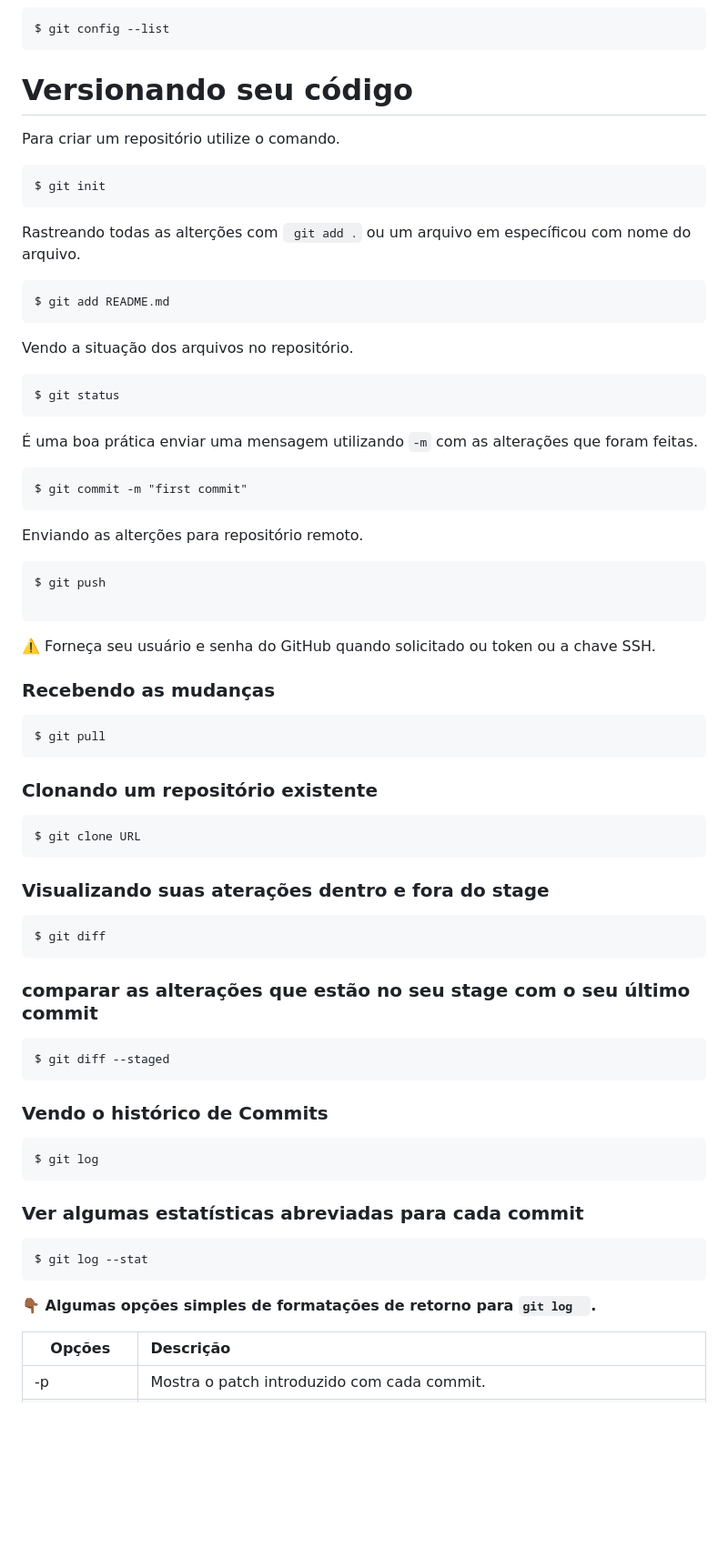
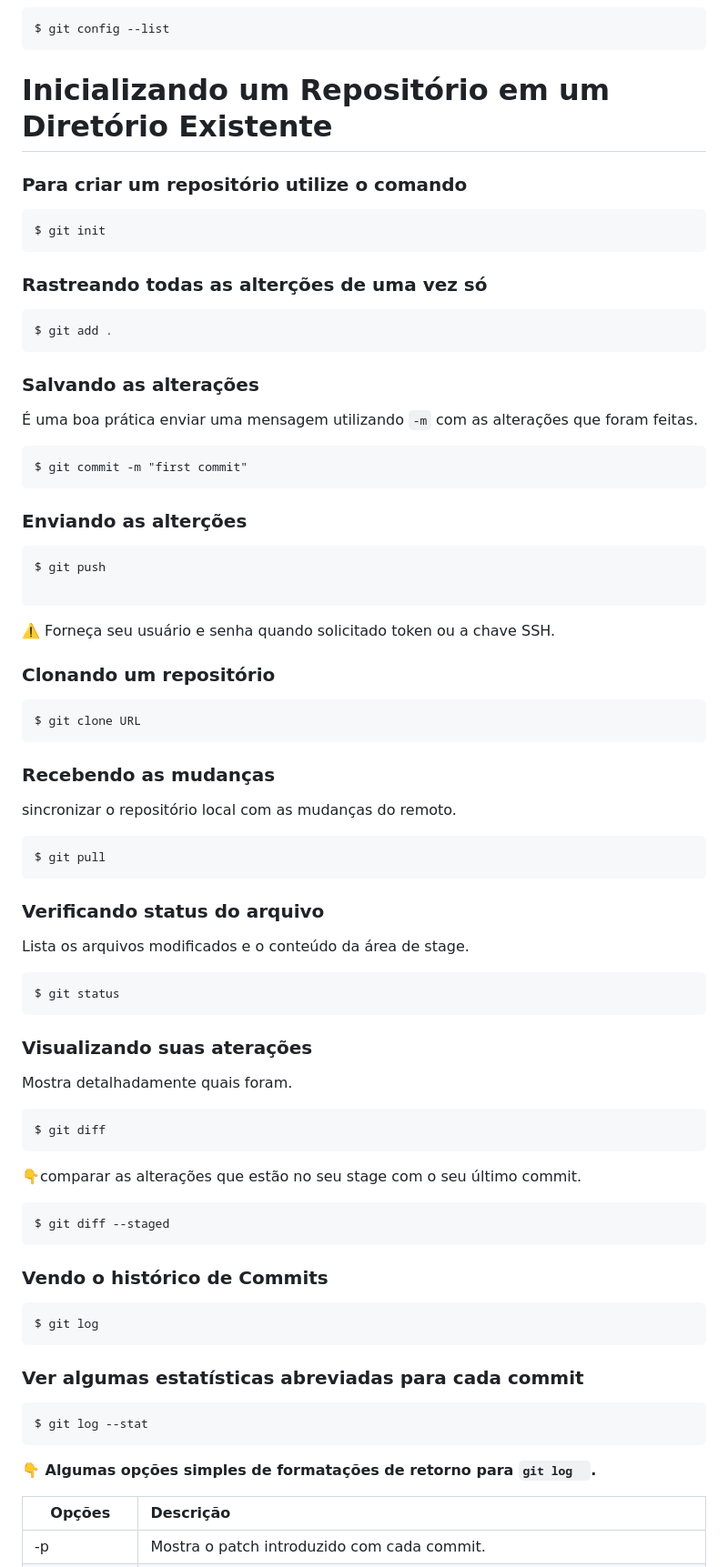
Before and after one commit to Gleika-Almeida/lista-Comandos-Git, a Markdown page: README.md, the part around one of its changes. Shown at 91% size. Rendered like a GitHub page; blank space fills up the shorter version.

Commit message:
docs: update README.md

````diff
--- a/README.md
+++ b/README.md
@@ -109,25 +112,20 @@ $ git --version
 $ git config --list
 ```
 
-# Versionando seu  código
+# Inicializando um Repositório em um Diretório Existente
 
-Para criar um repositório utilize o comando.
+### Para criar um repositório utilize o comando
 ```
 $ git init
 ```
 
-Rastreando todas as alterções com   ` git add .` ou um arquivo em específicou com nome do arquivo.
+### Rastreando todas as alterções de uma vez só
 
 ```
-$ git add README.md
+$ git add .
 ```
 
-Vendo a situação dos arquivos no repositório.
-
-```
-$ git status
-```
-
+### Salvando as alterações
 É uma boa prática enviar uma mensagem utilizando `-m` com as
 alterações que foram feitas.
 
@@ -135,35 +133,46 @@ alterações que foram feitas.
 $ git commit -m "first commit"
 ```
 
-Enviando as alterções para repositório remoto.
+### Enviando as alterções
 
 ```
 $ git push
 
 ```
 
-⚠️ Forneça seu usuário e senha do GitHub quando solicitado ou token ou a chave SSH.
+⚠️ Forneça seu usuário e senha quando solicitado token ou a chave SSH.
+
+### Clonando um repositório
+
+```
+$ git clone URL
+```
 
 ### Recebendo as mudanças
+
+sincronizar o repositório local com as mudanças do remoto.
 
 ```
 $ git pull
 ```
 
+### Verificando status do arquivo
 
-### Clonando um repositório existente
+Lista os arquivos modificados e o conteúdo da área de stage.
 
 ```
-$ git clone URL
+$ git status
 ```
 
-### Visualizando suas aterações dentro e fora do stage
+### Visualizando suas aterações
+
+Mostra detalhadamente quais foram.
 
 ```
 $ git diff
 ```
 
-###  comparar as alterações que estão no seu stage com o seu último commit
+👇comparar as alterações que estão no seu stage com o seu último commit.
 
 ```
 $ git diff --staged
@@ -180,7 +189,8 @@ $ git log
 ```
 $ git log --stat
 ```
-**👇🏾 Algumas opções simples de formatações de retorno para `git log  `.**
+
+**👇 Algumas opções simples de formatações de retorno para `git log  `.**
 
 | Opções          | Descrição                                                     |
 | --------        | :------------------------------------------------------------ |
````
Also changed, not shown: other parts of README.md (+13 -10 lines).
